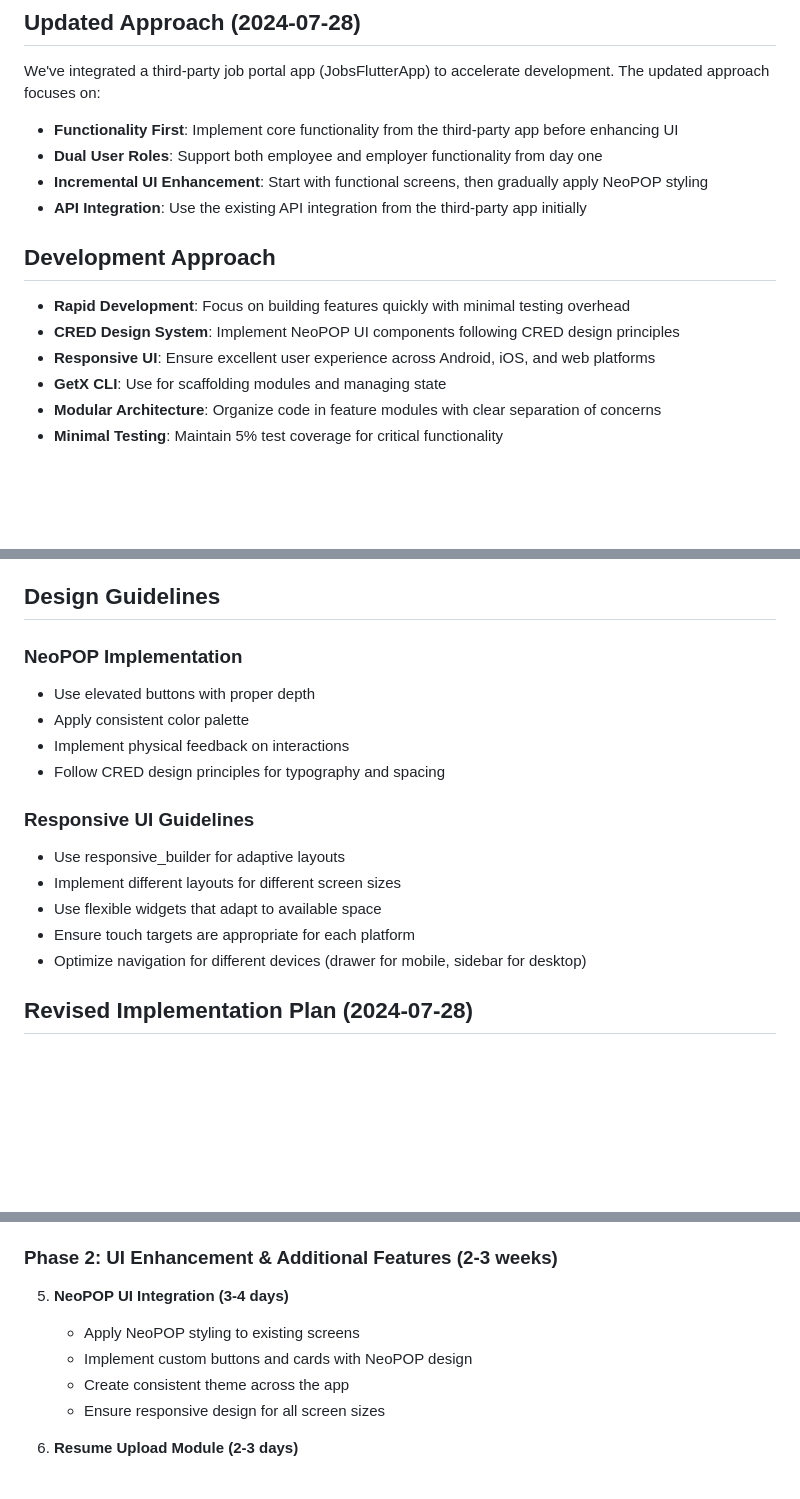
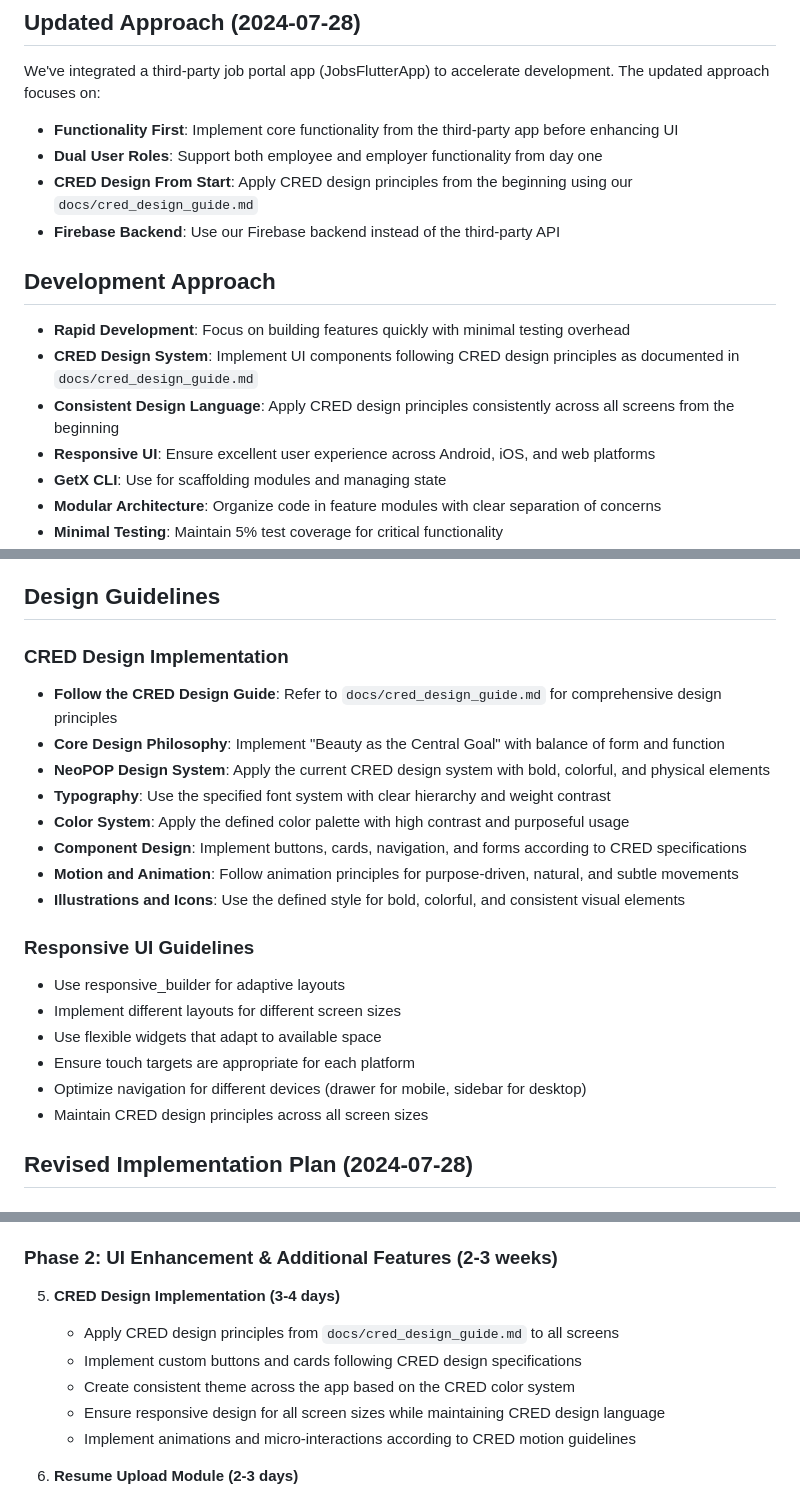
Before and after one commit to sakshamsri4/next_gen_udyam, a Markdown page: docs/project_roadmap.md, 3 parts joined by grey strips. Drawn GitHub-style; blank space fills up the shorter version.

Commit message:
docs: update project documentation to emphasize CRED design principles from the beginning

```diff
--- a/docs/project_roadmap.md
+++ b/docs/project_roadmap.md
@@ -7,12 +7,13 @@ This roadmap outlines the step-by-step implementation plan for the Next Gen Job
 We've integrated a third-party job portal app (JobsFlutterApp) to accelerate development. The updated approach focuses on:
 - **Functionality First**: Implement core functionality from the third-party app before enhancing UI
 - **Dual User Roles**: Support both employee and employer functionality from day one
-- **Incremental UI Enhancement**: Start with functional screens, then gradually apply NeoPOP styling
-- **API Integration**: Use the existing API integration from the third-party app initially
+- **CRED Design From Start**: Apply CRED design principles from the beginning using our `docs/cred_design_guide.md`
+- **Firebase Backend**: Use our Firebase backend instead of the third-party API
 
 ## Development Approach
 - **Rapid Development**: Focus on building features quickly with minimal testing overhead
-- **CRED Design System**: Implement NeoPOP UI components following CRED design principles
+- **CRED Design System**: Implement UI components following CRED design principles as documented in `docs/cred_design_guide.md`
+- **Consistent Design Language**: Apply CRED design principles consistently across all screens from the beginning
 - **Responsive UI**: Ensure excellent user experience across Android, iOS, and web platforms
 - **GetX CLI**: Use for scaffolding modules and managing state
 - **Modular Architecture**: Organize code in feature modules with clear separation of concerns
@@ -627,11 +628,15 @@ dependencies:
 
 ## Design Guidelines
 
-### NeoPOP Implementation
-- Use elevated buttons with proper depth
-- Apply consistent color palette
-- Implement physical feedback on interactions
-- Follow CRED design principles for typography and spacing
+### CRED Design Implementation
+- **Follow the CRED Design Guide**: Refer to `docs/cred_design_guide.md` for comprehensive design principles
+- **Core Design Philosophy**: Implement "Beauty as the Central Goal" with balance of form and function
+- **NeoPOP Design System**: Apply the current CRED design system with bold, colorful, and physical elements
+- **Typography**: Use the specified font system with clear hierarchy and weight contrast
+- **Color System**: Apply the defined color palette with high contrast and purposeful usage
+- **Component Design**: Implement buttons, cards, navigation, and forms according to CRED specifications
+- **Motion and Animation**: Follow animation principles for purpose-driven, natural, and subtle movements
+- **Illustrations and Icons**: Use the defined style for bold, colorful, and consistent visual elements
 
 ### Responsive UI Guidelines
 - Use responsive_builder for adaptive layouts
@@ -639,6 +644,7 @@ dependencies:
 - Use flexible widgets that adapt to available space
 - Ensure touch targets are appropriate for each platform
 - Optimize navigation for different devices (drawer for mobile, sidebar for desktop)
+- Maintain CRED design principles across all screen sizes
 
 ## Revised Implementation Plan (2024-07-28)
 
@@ -673,11 +679,12 @@ dependencies:
 
 ### Phase 2: UI Enhancement & Additional Features (2-3 weeks)
 
-5. **NeoPOP UI Integration (3-4 days)**
-   - Apply NeoPOP styling to existing screens
-   - Implement custom buttons and cards with NeoPOP design
-   - Create consistent theme across the app
-   - Ensure responsive design for all screen sizes
+5. **CRED Design Implementation (3-4 days)**
+   - Apply CRED design principles from `docs/cred_design_guide.md` to all screens
+   - Implement custom buttons and cards following CRED design specifications
+   - Create consistent theme across the app based on the CRED color system
+   - Ensure responsive design for all screen sizes while maintaining CRED design language
+   - Implement animations and micro-interactions according to CRED motion guidelines
 
 6. **Resume Upload Module (2-3 days)**
    - Implement resume upload functionality
```
Also changed, not shown: docs/third_party_integration_prompt_guide.md (added, +476 -0 lines), docs/third_party_integration_todo.md (+25 -19 lines).
